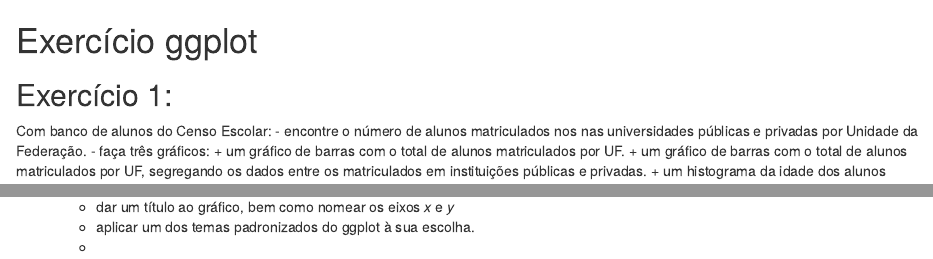
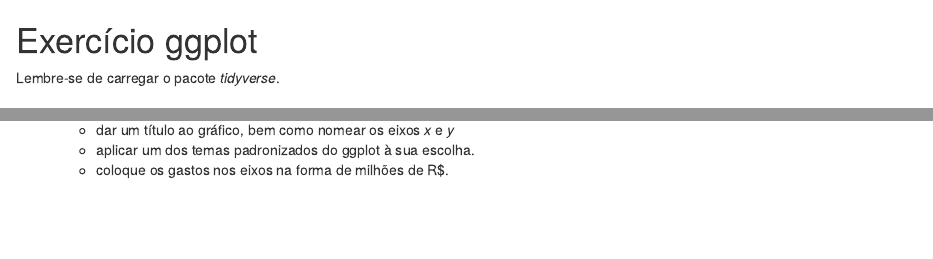
Before and after one commit to marceloprudente/curso_R_SOF, an R Markdown document (exercicios/exercicio_ggplot.rmd): the page in a window 1100 px wide, from its top, and a second part further down, joined at a grey line. Rendered offline with R 4.5, knitr and Pandoc, with nearby package versions; some code elsewhere in the file could not run offline.

Commit message:
Update exercicio_ggplot.rmd

```diff
--- a/exercicios/exercicio_ggplot.rmd
+++ b/exercicios/exercicio_ggplot.rmd
@@ -1,4 +1,7 @@
 # Exercício ggplot
+
+Lembre-se de carregar o pacote *tidyverse*.
+
 
 ## Exercício 1:
 
@@ -38,4 +41,4 @@ rank()
 - em cada gráfico, lembre-se de:
     + dar um título ao gráfico, bem como nomear os eixos *x* e *y*
     + aplicar um dos temas padronizados do ggplot à sua escolha.
-    +
+    + coloque os gastos nos eixos na forma de milhões de R$.
```
